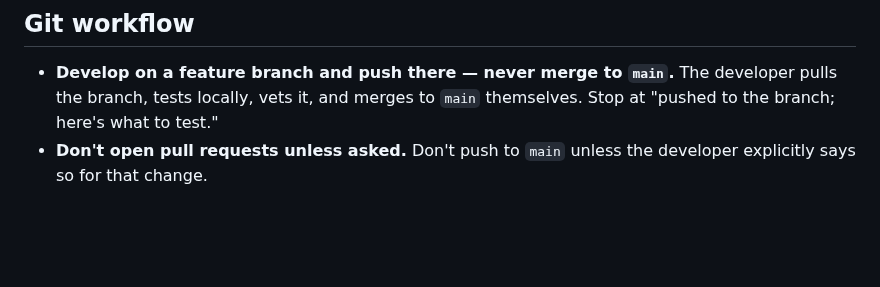
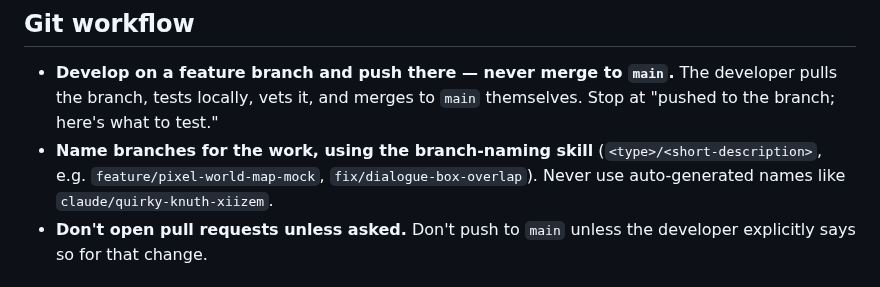
Before and after one commit to Jen000/EmberThread, a Markdown page: CLAUDE.md, the part around the change. Rendered like a GitHub page; blank space fills up the shorter version.

```diff
--- a/CLAUDE.md
+++ b/CLAUDE.md
@@ -26,6 +26,7 @@ Read these rather than re-deriving anything; they are the source of truth.
 ## Git workflow
 
 - **Develop on a feature branch and push there — never merge to `main`.** The developer pulls the branch, tests locally, vets it, and merges to `main` themselves. Stop at "pushed to the branch; here's what to test."
+- **Name branches for the work, using the branch-naming skill** (`<type>/<short-description>`, e.g. `feature/pixel-world-map-mock`, `fix/dialogue-box-overlap`). Never use auto-generated names like `claude/quirky-knuth-xiizem`.
 - **Don't open pull requests unless asked.** Don't push to `main` unless the developer explicitly says so for that change.
 
 ## Standing rules
```
Also changed, not shown: assets/temp_assets.md (+1 -0 lines), docs/map-layout.md (+14 -2 lines), assets/map/map_world.png (added), docs/images/map_world_preview_4x.png (added), docs/images/world_map_mock.png (deleted), 2 other files.
